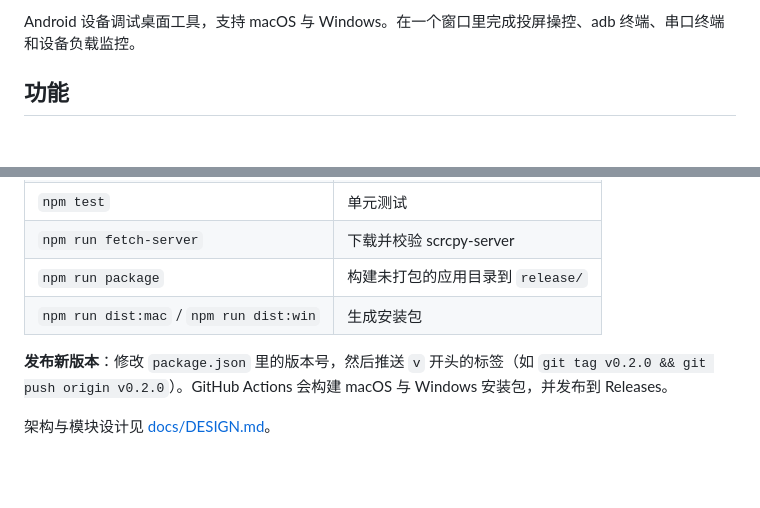
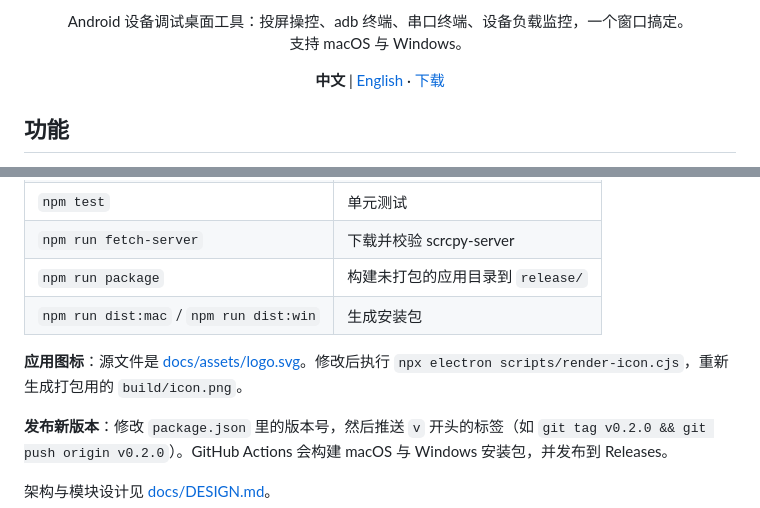
Before and after one commit to raferlyan/CockPit, a Markdown page: README.md, 2 parts joined by grey strips. Rendered like a GitHub page; blank space fills up the shorter version.

```diff
--- a/README.md
+++ b/README.md
@@ -4,5 +6,13 @@
 
-Android 设备调试桌面工具，支持 macOS 与 Windows。在一个窗口里完成投屏操控、adb 终端、串口终端和设备负载监控。
+<p align="center">
+  Android 设备调试桌面工具：投屏操控、adb 终端、串口终端、设备负载监控，一个窗口搞定。<br>
+  支持 macOS 与 Windows。
+</p>
+
+<p align="center">
+  <b>中文</b> | <a href="README.en.md">English</a> ·
+  <a href="https://github.com/raferlyan/CockPit/releases/latest">下载</a>
+</p>
 
 ## 功能
 
@@ -83,6 +93,8 @@ ELECTRON_MIRROR=https://npmmirror.com/mirrors/electron/ npm install
 | `npm run package` | 构建未打包的应用目录到 `release/` |
 | `npm run dist:mac` / `npm run dist:win` | 生成安装包 |
 
+**应用图标**：源文件是 [docs/assets/logo.svg](docs/assets/logo.svg)。修改后执行 `npx electron scripts/render-icon.cjs`，重新生成打包用的 `build/icon.png`。
+
 **发布新版本**：修改 `package.json` 里的版本号，然后推送 `v` 开头的标签（如 `git tag v0.2.0 && git push origin v0.2.0`）。GitHub Actions 会构建 macOS 与 Windows 安装包，并发布到 Releases。
 
 架构与模块设计见 [docs/DESIGN.md](docs/DESIGN.md)。
```
Also changed, not shown: other parts of README.md (+4 -2 lines), README.en.md (+15 -3 lines), build/icon.png (added), 2 other files.
